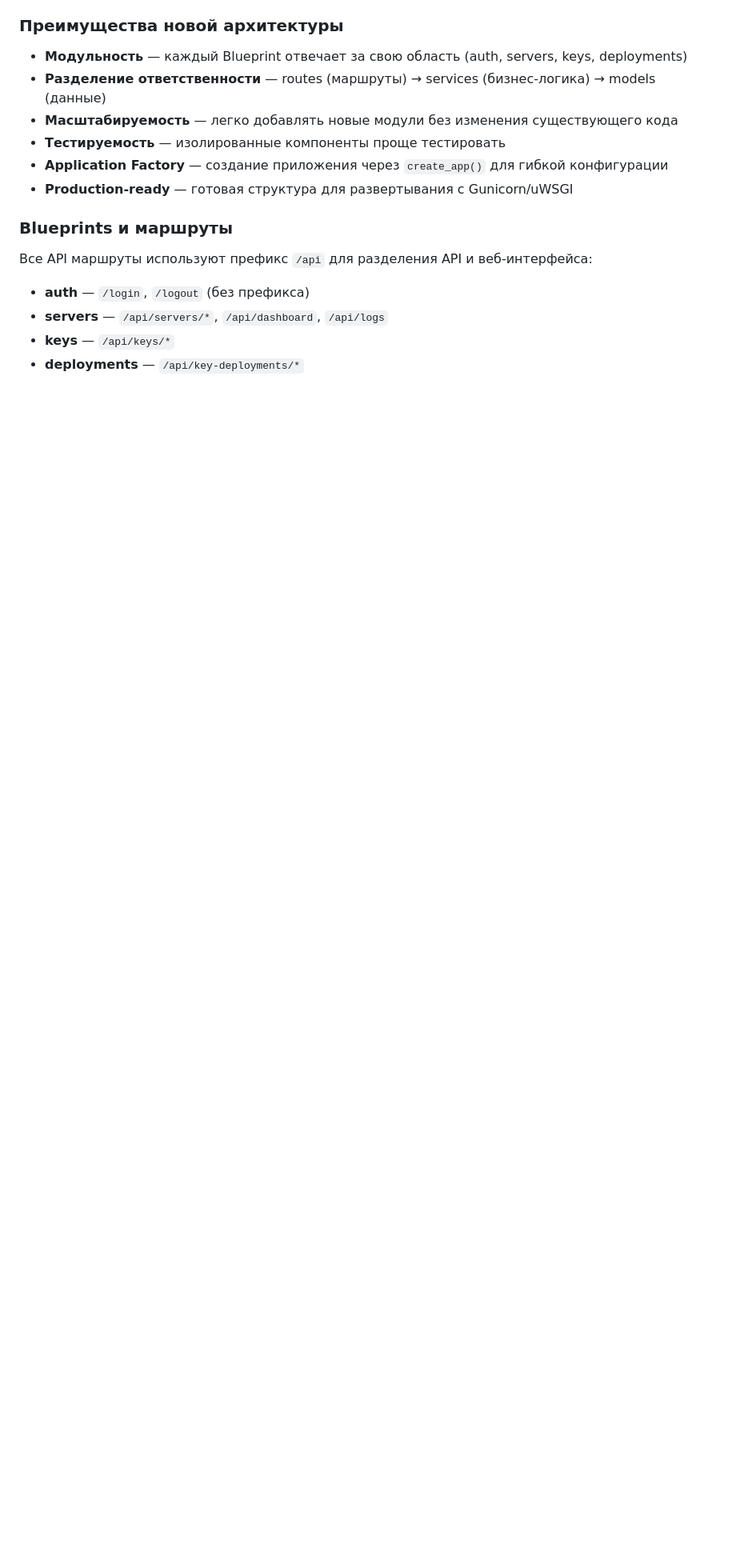
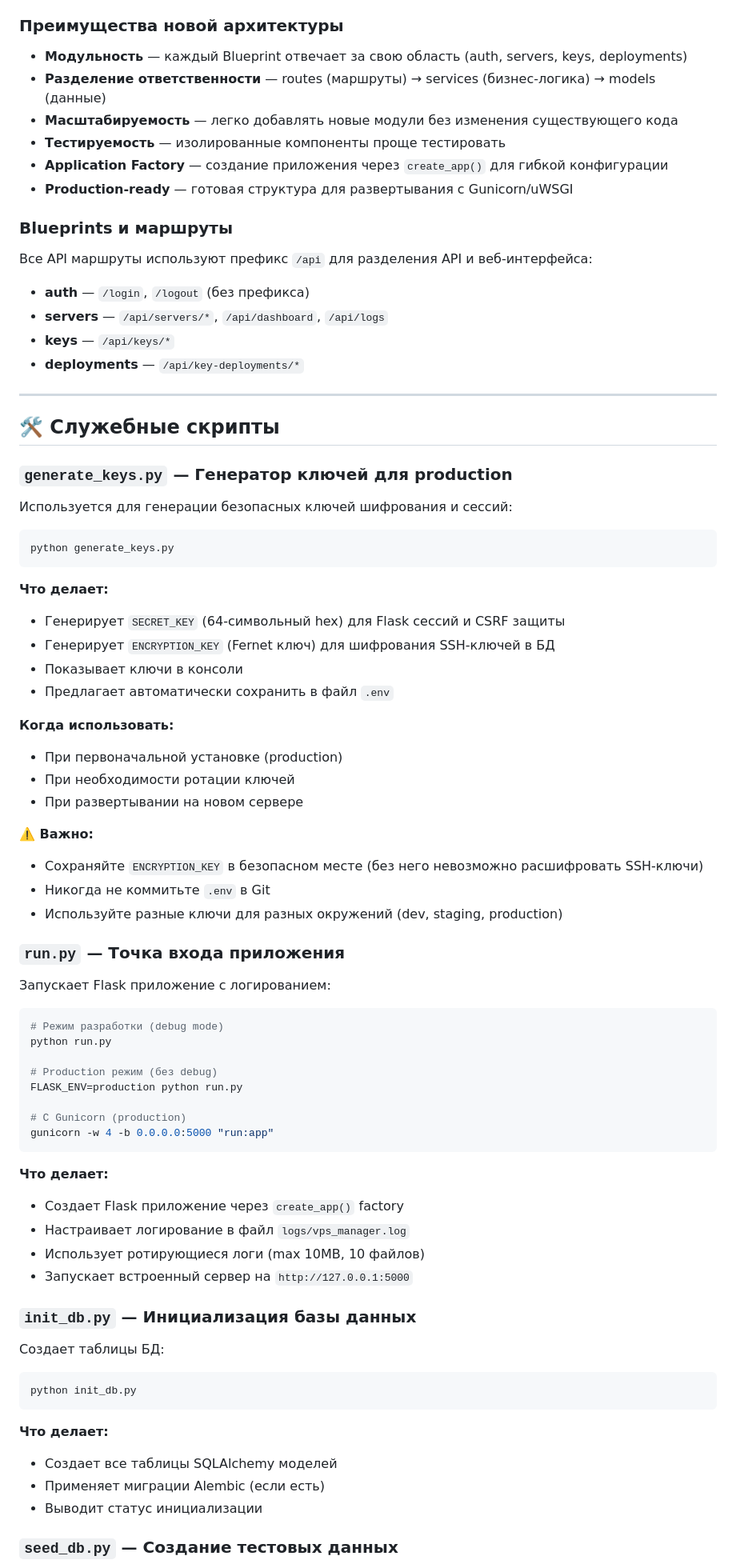
Before and after one commit to aleksandrgrn/vps-access-manager, a Markdown page: README.md, the part around one of its changes. Shown at 80% size. Rendered like a GitHub page; blank space fills up the shorter version.

````diff
--- a/README.md
+++ b/README.md
@@ -216,3 +218,68 @@ vps-manager/
 - **servers** — `/api/servers/*`, `/api/dashboard`, `/api/logs`
 - **keys** — `/api/keys/*`
 - **deployments** — `/api/key-deployments/*`
+
+---
+
+## 🛠️ Служебные скрипты
+
+### `generate_keys.py` — Генератор ключей для production
+
+Используется для генерации безопасных ключей шифрования и сессий:
+
+```bash
+python generate_keys.py
+```
+
+**Что делает:**
+- Генерирует `SECRET_KEY` (64-символьный hex) для Flask сессий и CSRF защиты
+- Генерирует `ENCRYPTION_KEY` (Fernet ключ) для шифрования SSH-ключей в БД
+- Показывает ключи в консоли
+- Предлагает автоматически сохранить в файл `.env`
+
+**Когда использовать:**
+- При первоначальной установке (production)
+- При необходимости ротации ключей
+- При развертывании на новом сервере
+
+**⚠️ Важно:**
+- Сохраняйте `ENCRYPTION_KEY` в безопасном месте (без него невозможно расшифровать SSH-ключи)
+- Никогда не коммитьте `.env` в Git
+- Используйте разные ключи для разных окружений (dev, staging, production)
+
+### `run.py` — Точка входа приложения
+
+Запускает Flask приложение с логированием:
+
+```bash
+# Режим разработки (debug mode)
+python run.py
+
+# Production режим (без debug)
+FLASK_ENV=production python run.py
+
+# С Gunicorn (production)
+gunicorn -w 4 -b 0.0.0.0:5000 "run:app"
+```
+
+**Что делает:**
+- Создает Flask приложение через `create_app()` factory
+- Настраивает логирование в файл `logs/vps_manager.log`
+- Использует ротирующиеся логи (max 10MB, 10 файлов)
+- Запускает встроенный сервер на `http://127.0.0.1:5000`
+
+### `init_db.py` — Инициализация базы данных
+
+Создает таблицы БД:
+
+```bash
+python init_db.py
+```
+
+**Что делает:**
+- Создает все таблицы SQLAlchemy моделей
+- Применяет миграции Alembic (если есть)
+- Выводит статус инициализации
+
+### `seed_db.py` — Создание тестовых данных
+
````
Also changed, not shown: other parts of README.md (+28 -12 lines), QUICK_START.md (+48 -1 lines).
